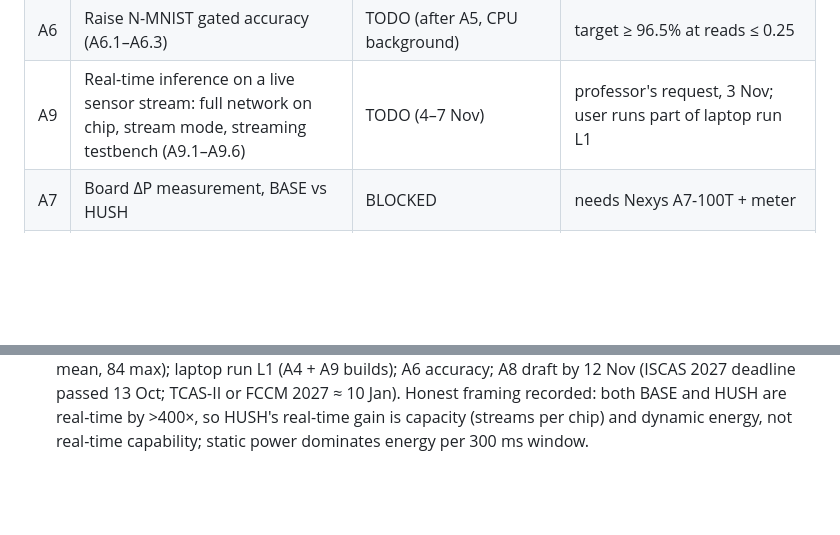
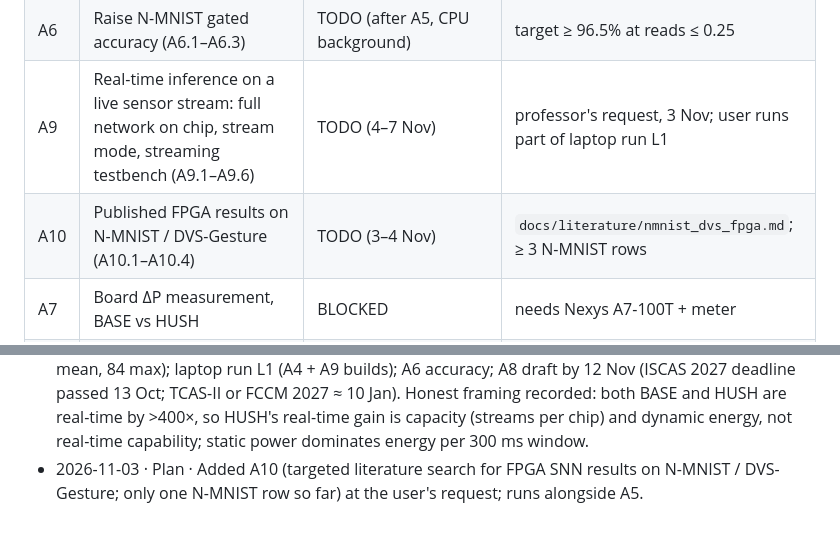
Before and after one commit to creagic11/SNN_BTP, a Markdown page: progress.md, 2 parts joined by grey strips. Drawn GitHub-style; blank space fills up the shorter version.

```diff
--- a/progress.md
+++ b/progress.md
@@ -46,6 +46,7 @@ Agreed with the user (28 Oct, 00:19): finish the missing Paper A tasks except th
 | A5 | 3 seeds per N-MNIST point (A5.1–A5.3) | TODO (starts 3 Nov, CPU background) | `results/seeds_nmnist.md` |
 | A6 | Raise N-MNIST gated accuracy (A6.1–A6.3) | TODO (after A5, CPU background) | target ≥ 96.5% at reads ≤ 0.25 |
 | A9 | Real-time inference on a live sensor stream: full network on chip, stream mode, streaming testbench (A9.1–A9.6) | TODO (4–7 Nov) | professor's request, 3 Nov; user runs part of laptop run L1 |
+| A10 | Published FPGA results on N-MNIST / DVS-Gesture (A10.1–A10.4) | TODO (3–4 Nov) | `docs/literature/nmnist_dvs_fpga.md`; ≥ 3 N-MNIST rows |
 | A7 | Board ΔP measurement, BASE vs HUSH | BLOCKED | needs Nexys A7-100T + meter |
 | A8 | Paper A draft (A8.0–A8.4; venue: TCAS-II or FCCM 2027, to confirm) | TODO (8–12 Nov) | |
 
@@ -214,3 +215,4 @@ GA criterion: SHD recurrent adLIF ≥ 90% ungated; HUSH ≤ 0.5 pt loss at ≥ 2
 - 2026-10-28 (18:00 IST) · Report · Comparison report updated to **v2** (Claude Doc, same link): summary, measured-results tables, power method, new "Corrections since v1" section, SOTA rows, methodology bullet. Whole-network latency recomputed with the v5 cycle model (500 samples): BASE 302.9 µs, gentle 153.0 (1.98×), aggressive 97.2 (3.12×); energy = SAIF power × latency: 43.9 / 23.1 (−47%) / 15.3 µJ (−65%); per dense-equivalent SOP 64.3 / 33.8 / 22.4 pJ. vs FPT 2023 N-MNIST: ≈330× latency, ≈760× energy, 4–17× fewer LUTs. Repo docs updated (README, fpga/README with the working v5 commands, novelty_check rows, study, superseded banners on results/vivado_2024_1 and results/power_saif; results/*/rtl_perf.json regenerated with the v5 model).
 - 2026-10-28 (19:20 IST) · Study · `docs/primer.md` ("HUSH from scratch", 12 sections: one-page summary, basics, gate + proof, training + headroom, hardware, verification, results + 4-level SOTA comparison, why v1 numbers were discarded, open tasks, 10 hard questions, glossary) written for a separate learning chat; also saved to the Claude Project as claude/HUSH_primer.md. study.md stale v1 items updated to v5 and now points to the primer. Task 2 (A4 Spiker+) starts 29 Oct.
 - 2026-11-03 · Plan · Decisions with the user: GPU work deferred (reused later), Paper A on simulation + activity-based power (no board), professor wants clear SOTA wins on some axes + real-time inference on a live sensor stream. Plan `docs/plan_nov2026.md`: S0 housekeeping; A5 seeds (CPU background); A4 Spiker+ same chip (Spiker+ uses β = 0.9375 = 1 − 2⁻⁴ and subtract reset = our neuron); A9 real-time (full network on chip, stream mode, streaming testbench; measured stream stats: 27 events/bin mean, 84 max); laptop run L1 (A4 + A9 builds); A6 accuracy; A8 draft by 12 Nov (ISCAS 2027 deadline passed 13 Oct; TCAS-II or FCCM 2027 ≈ 10 Jan). Honest framing recorded: both BASE and HUSH are real-time by >400×, so HUSH's real-time gain is capacity (streams per chip) and dynamic energy, not real-time capability; static power dominates energy per 300 ms window.
+- 2026-11-03 · Plan · Added A10 (targeted literature search for FPGA SNN results on N-MNIST / DVS-Gesture; only one N-MNIST row so far) at the user's request; runs alongside A5.
```
Also changed, not shown: docs/plan_nov2026.md (+15 -3 lines).
